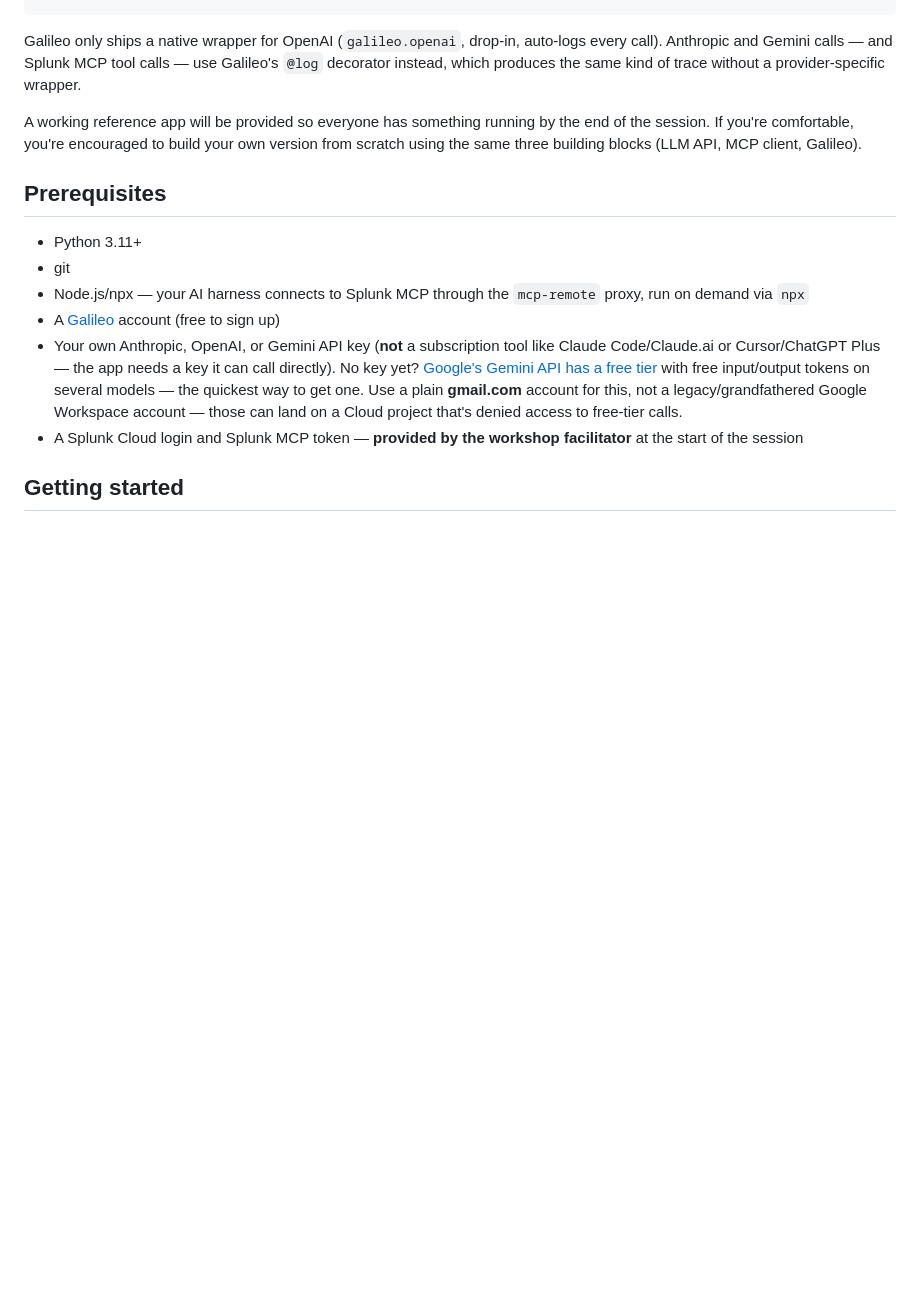
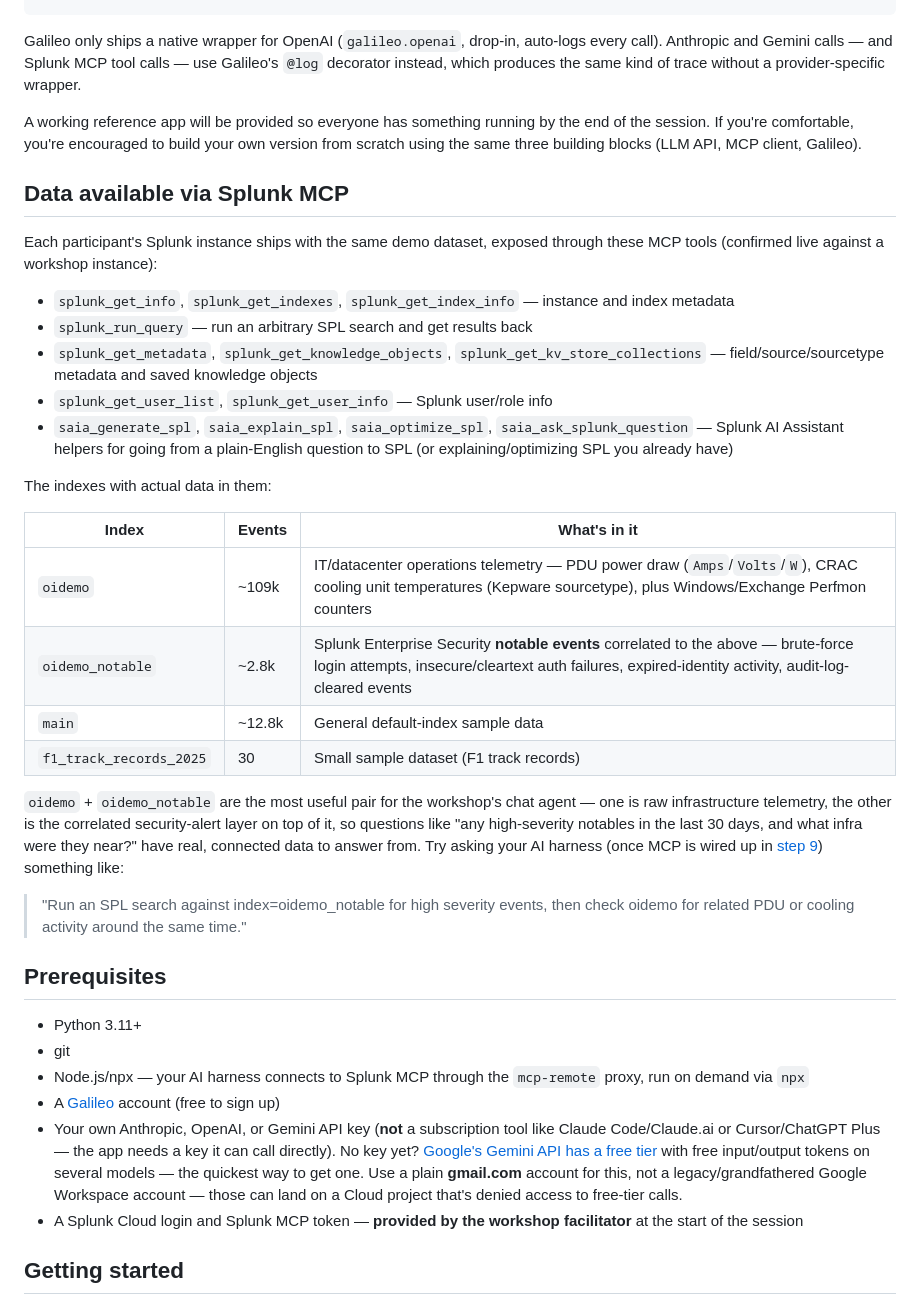
Before and after one commit to andrewkriley/cl-ai-builders, a Markdown page: README.md, the part around the change. GitHub-like rendering; blank space fills up the shorter version.

Commit message:
Document Splunk MCP data available for the workshop
List the confirmed tool set (splunk_get_*, splunk_run_query, saia_*
Splunk AI Assistant helpers) and the indexes with real data
(oidemo/oidemo_notable telemetry+security pair, main,
f1_track_records_2025), verified live against a workshop instance, so
participants know what they can actually ask their chat agent about.

Co-Authored-By: Claude Sonnet 5 <noreply@anthropic.com>

```diff
--- a/README.md
+++ b/README.md
@@ -39,6 +39,43 @@ the end of the session. If you're comfortable, you're encouraged to build your
 own version from scratch using the same three building blocks (LLM API, MCP
 client, Galileo).
 
+## Data available via Splunk MCP
+
+Each participant's Splunk instance ships with the same demo dataset, exposed
+through these MCP tools (confirmed live against a workshop instance):
+
+- `splunk_get_info`, `splunk_get_indexes`, `splunk_get_index_info` — instance
+  and index metadata
+- `splunk_run_query` — run an arbitrary SPL search and get results back
+- `splunk_get_metadata`, `splunk_get_knowledge_objects`,
+  `splunk_get_kv_store_collections` — field/source/sourcetype metadata and
+  saved knowledge objects
+- `splunk_get_user_list`, `splunk_get_user_info` — Splunk user/role info
+- `saia_generate_spl`, `saia_explain_spl`, `saia_optimize_spl`,
+  `saia_ask_splunk_question` — Splunk AI Assistant helpers for going from a
+  plain-English question to SPL (or explaining/optimizing SPL you already
+  have)
+
+The indexes with actual data in them:
+
+| Index | Events | What's in it |
+|---|---|---|
+| `oidemo` | ~109k | IT/datacenter operations telemetry — PDU power draw (`Amps`/`Volts`/`W`), CRAC cooling unit temperatures (Kepware sourcetype), plus Windows/Exchange Perfmon counters |
+| `oidemo_notable` | ~2.8k | Splunk Enterprise Security **notable events** correlated to the above — brute-force login attempts, insecure/cleartext auth failures, expired-identity activity, audit-log-cleared events |
+| `main` | ~12.8k | General default-index sample data |
+| `f1_track_records_2025` | 30 | Small sample dataset (F1 track records) |
+
+`oidemo` + `oidemo_notable` are the most useful pair for the workshop's chat
+agent — one is raw infrastructure telemetry, the other is the correlated
+security-alert layer on top of it, so questions like "any high-severity
+notables in the last 30 days, and what infra were they near?" have real,
+connected data to answer from. Try asking your AI harness (once MCP is wired
+up in [step 9](./build.md)) something like:
+
+> "Run an SPL search against index=oidemo_notable for high severity events,
+> then check oidemo for related PDU or cooling activity around the same
+> time."
+
 ## Prerequisites
 
 - Python 3.11+
```
